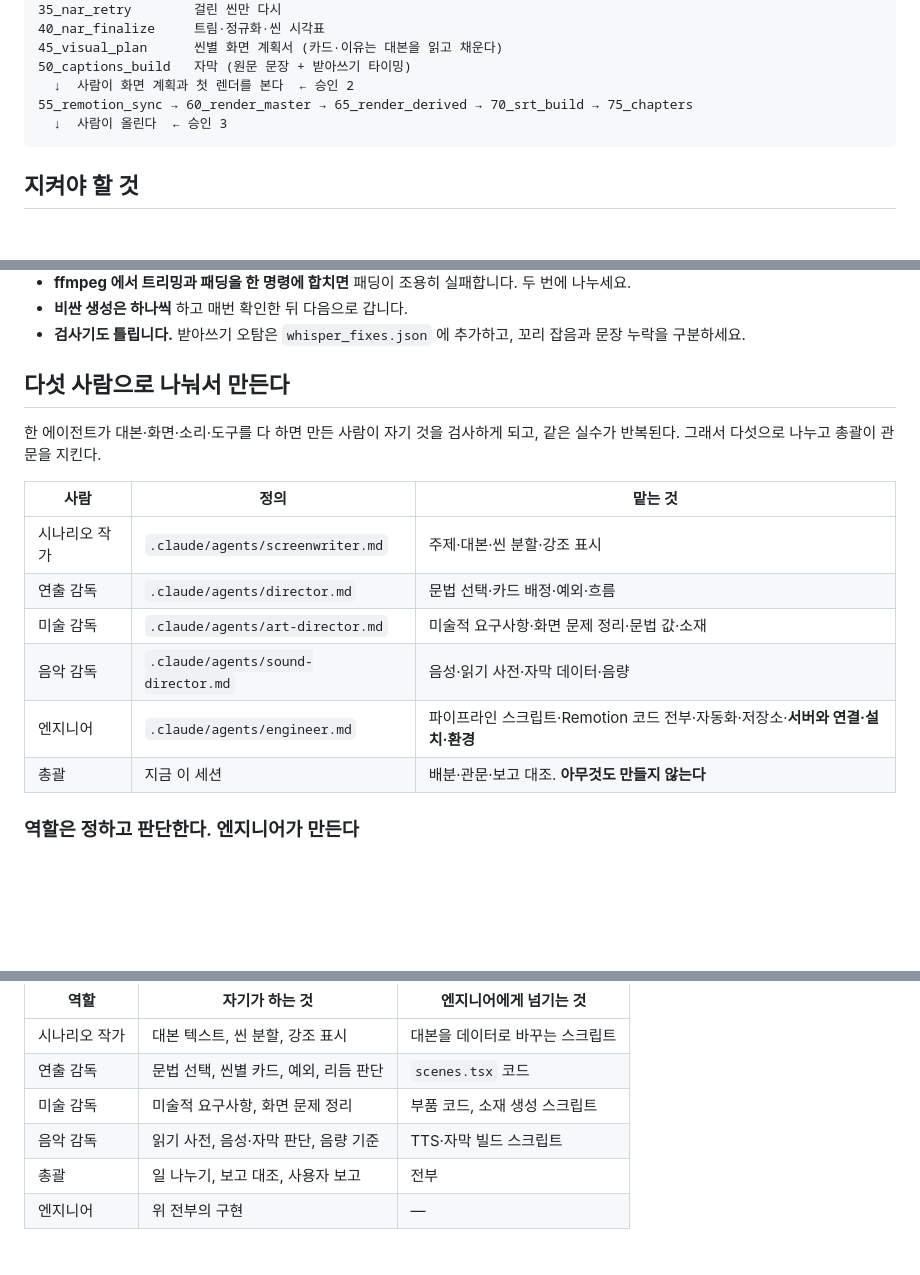
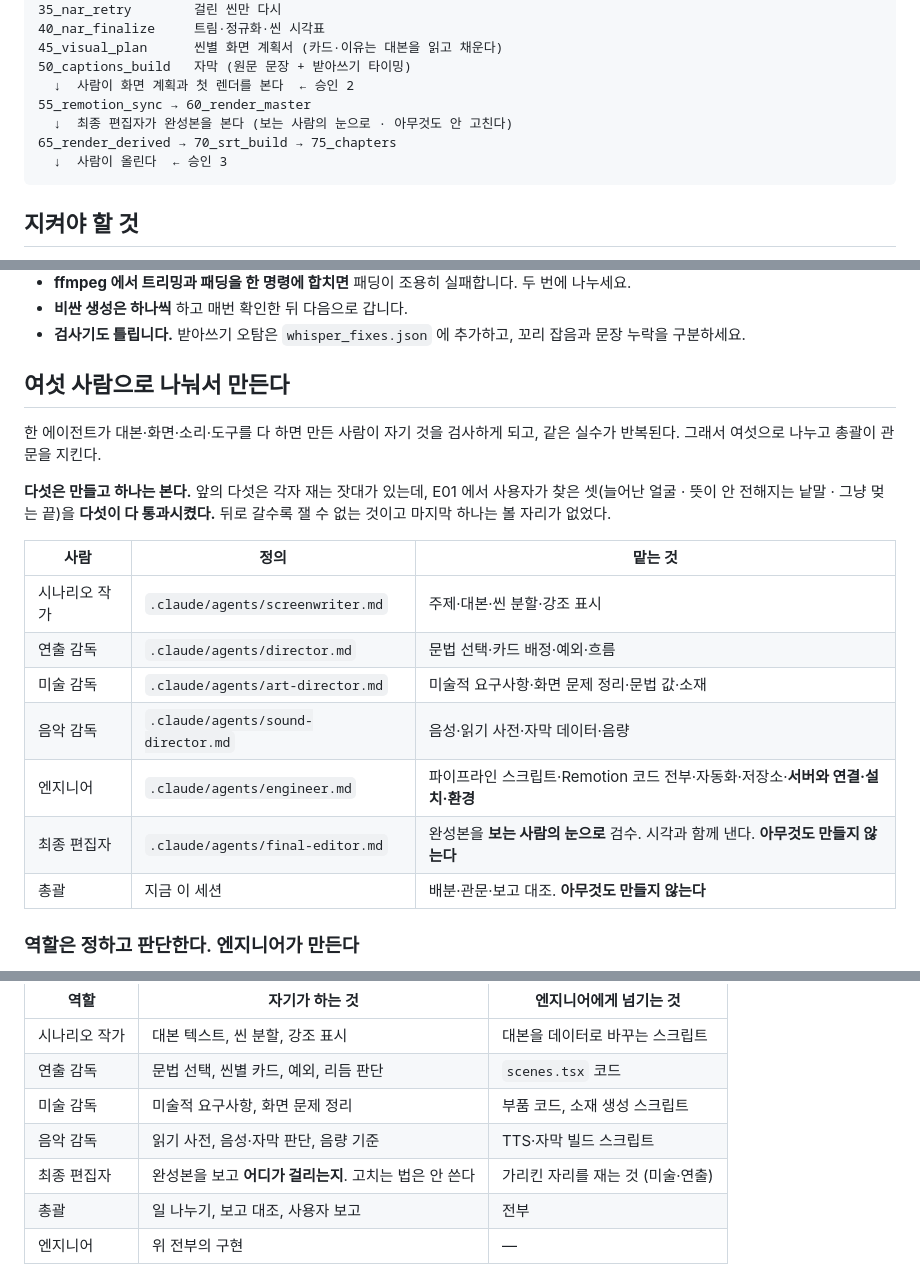
Before and after one commit to miloveme/faceless-pipeline, a Markdown page: CLAUDE.md, 3 parts joined by grey strips. GitHub-like rendering; blank space fills up the shorter version.

Commit message:
최종 편집자를 공정에 넣는다 (사용자 승인)
사용자 말이 「검수하는 과정을 넣으면 좋겠다」였다 — 담당만 만들고
문서에 안 넣으면 다음 편에서 아무도 안 부른다.

흐름은 60 뒤다. 그때 처음으로 볼 것이 존재한다 — 65 이후는
썸네일·자막 파일이라 편 자체는 60 에서 끝난다.

역할 표를 다섯에서 여섯으로 늘리고 「다섯은 만들고 하나는 본다」를
적었다. 근거는 E01 에서 사용자가 찾은 셋을 다섯이 다 통과시킨 것이다.

SKILL.md 4단계에 검수 칸을 넣고, 시각을 씬·프레임·자막·스틸로 푸는
다리와 --expect 지문 못박기를 같이 적었다.

Co-Authored-By: Claude Opus 5 (1M context) <noreply@anthropic.com>
Claude-Session: https://claude.ai/code/session_01SPsFJpGqHHcsytFRaCn9CB

````diff
--- a/CLAUDE.md
+++ b/CLAUDE.md
@@ -33,7 +33,9 @@
 45_visual_plan      씬별 화면 계획서 (카드·이유는 대본을 읽고 채운다)
 50_captions_build   자막 (원문 문장 + 받아쓰기 타이밍)
   ↓  사람이 화면 계획과 첫 렌더를 본다  ← 승인 2
-55_remotion_sync → 60_render_master → 65_render_derived → 70_srt_build → 75_chapters
+55_remotion_sync → 60_render_master
+  ↓  최종 편집자가 완성본을 본다 (보는 사람의 눈으로 · 아무것도 안 고친다)
+65_render_derived → 70_srt_build → 75_chapters
   ↓  사람이 올린다  ← 승인 3
 ```
 
@@ -78,10 +80,14 @@ Remotion 위치는 `REMOTION_DIR` 환경변수, 없으면 저장소의 `remotion
 - **비싼 생성은 하나씩** 하고 매번 확인한 뒤 다음으로 갑니다.
 - **검사기도 틀립니다.** 받아쓰기 오탐은 `whisper_fixes.json` 에 추가하고, 꼬리 잡음과 문장 누락을 구분하세요.
 
-## 다섯 사람으로 나눠서 만든다
+## 여섯 사람으로 나눠서 만든다
 
 한 에이전트가 대본·화면·소리·도구를 다 하면 만든 사람이 자기 것을 검사하게 되고,
-같은 실수가 반복된다. 그래서 다섯으로 나누고 총괄이 관문을 지킨다.
+같은 실수가 반복된다. 그래서 여섯으로 나누고 총괄이 관문을 지킨다.
+
+**다섯은 만들고 하나는 본다.** 앞의 다섯은 각자 재는 잣대가 있는데,
+E01 에서 사용자가 찾은 셋(늘어난 얼굴 · 뜻이 안 전해지는 낱말 · 그냥 멎는 끝)을
+**다섯이 다 통과시켰다.** 뒤로 갈수록 잴 수 없는 것이고 마지막 하나는 볼 자리가 없었다.
 
 | 사람 | 정의 | 맡는 것 |
 |---|---|---|
@@ -90,6 +96,7 @@ Remotion 위치는 `REMOTION_DIR` 환경변수, 없으면 저장소의 `remotion
 | 미술 감독 | `.claude/agents/art-director.md` | 미술적 요구사항·화면 문제 정리·문법 값·소재 |
 | 음악 감독 | `.claude/agents/sound-director.md` | 음성·읽기 사전·자막 데이터·음량 |
 | 엔지니어 | `.claude/agents/engineer.md` | 파이프라인 스크립트·Remotion 코드 전부·자동화·저장소·**서버와 연결·설치·환경** |
+| 최종 편집자 | `.claude/agents/final-editor.md` | 완성본을 **보는 사람의 눈으로** 검수. 시각과 함께 낸다. **아무것도 만들지 않는다** |
 | 총괄 | 지금 이 세션 | 배분·관문·보고 대조. **아무것도 만들지 않는다** |
 
 ### 역할은 정하고 판단한다. 엔지니어가 만든다
@@ -104,6 +111,7 @@ Remotion 위치는 `REMOTION_DIR` 환경변수, 없으면 저장소의 `remotion
 | 연출 감독 | 문법 선택, 씬별 카드, 예외, 리듬 판단 | `scenes.tsx` 코드 |
 | 미술 감독 | 미술적 요구사항, 화면 문제 정리 | 부품 코드, 소재 생성 스크립트 |
 | 음악 감독 | 읽기 사전, 음성·자막 판단, 음량 기준 | TTS·자막 빌드 스크립트 |
+| 최종 편집자 | 완성본을 보고 **어디가 걸리는지**. 고치는 법은 안 쓴다 | 가리킨 자리를 재는 것 (미술·연출) |
 | 총괄 | 일 나누기, 보고 대조, 사용자 보고 | 전부 |
 | 엔지니어 | 위 전부의 구현 | — |
 
````
Also changed, not shown: skills/knowhow-episode/SKILL.md (+10 -0 lines).
